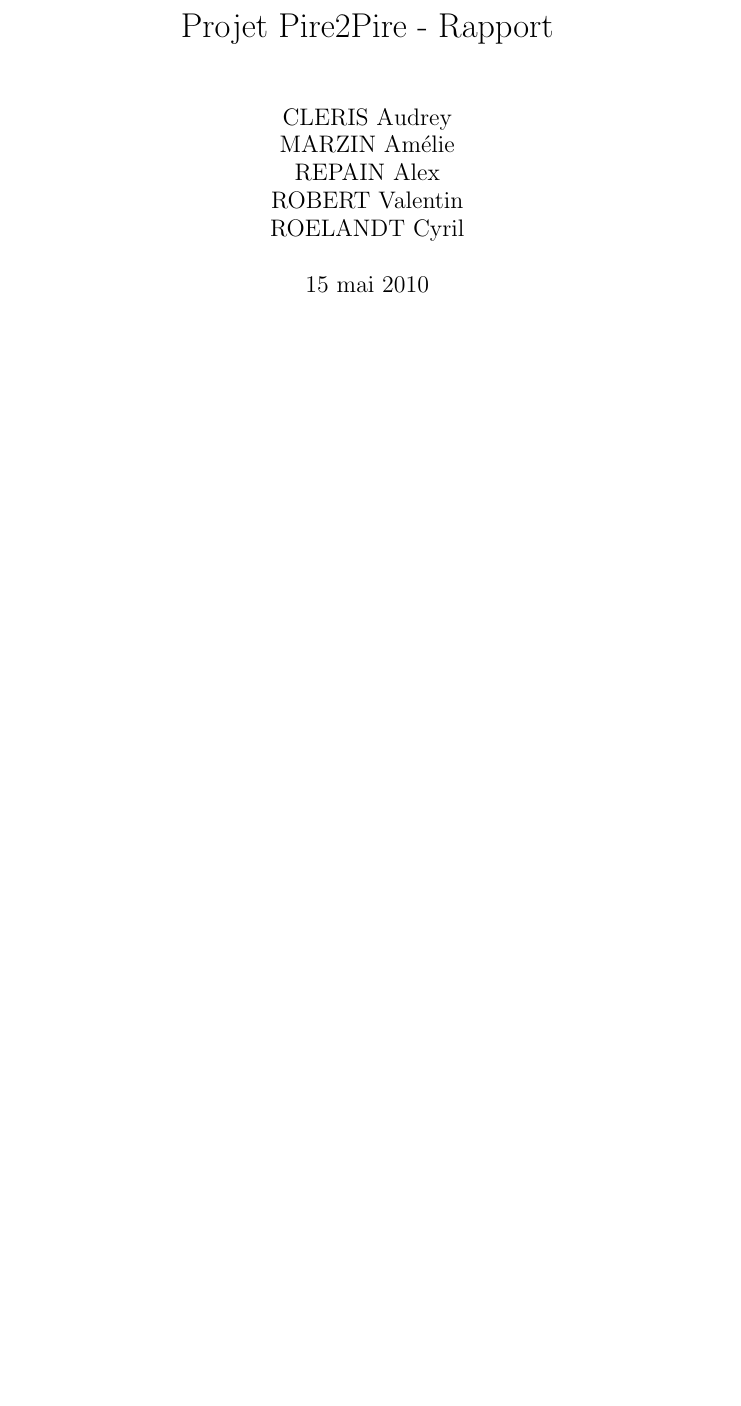
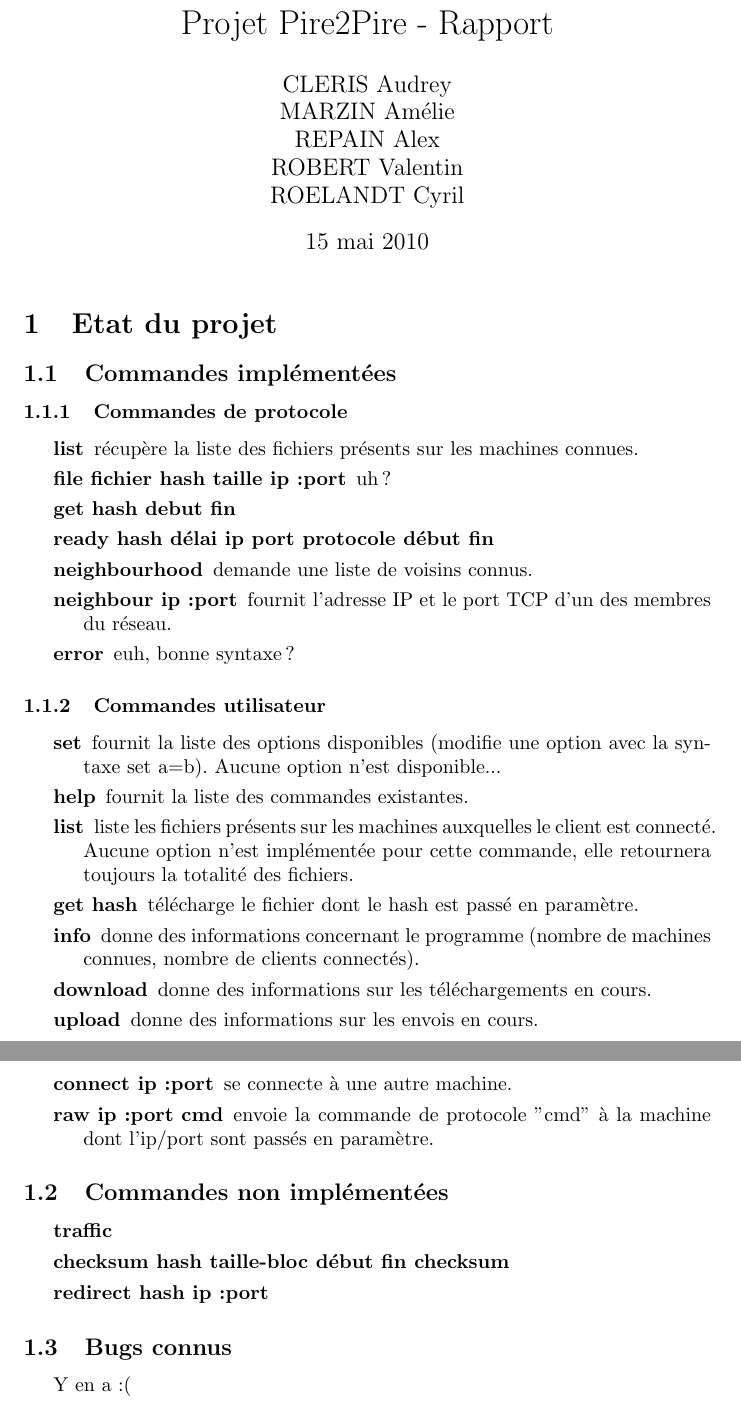
Before and after one commit to Steap/Pire2Pire, a LaTeX document (branches/pooled/report/report.tex, which reads branches/pooled/report/etat_projet.tex): part of the page before the commit and two parts of pages 1 and 2 of 2 after it, the two joined at a grey line, cut so that both start at the same text, the shorter picture padded with empty space. Compiled offline with pdfLaTeX.

Commit message:
Un peu plus de rapport ! (état du projet)
git-svn-id: svn+ssh://ssh.enseirb.fr/net/i1/roelandt/svn/RE203@220 2111ffa0-b7a5-6d94-f42d-9f82cb6d3ce2

```diff
--- /dev/null
+++ b/branches/pooled/report/etat_projet.tex
@@ -0,0 +1,51 @@
+\section{Etat du projet}
+
+%%%%%
+\subsection{Commandes implémentées}
+
+\subsubsection{Commandes de protocole}
+\begin{description}
+    \item[list] récupère la liste des fichiers présents sur les machines
+connues.
+    \item[file fichier hash taille ip:port] uh ?
+    \item[get hash debut fin]
+    \item[ready hash délai ip port protocole début fin]
+    \item[neighbourhood] demande une liste de voisins connus.
+    \item[neighbour ip:port] fournit l'adresse IP et le port TCP d'un des
+membres du réseau.
+    \item[error] euh, bonne syntaxe ?
+\end{description}
+
+
+
+\subsubsection{Commandes utilisateur}
+\begin{description}
+    \item[set] fournit la liste des options disponibles (modifie une option avec
+la syntaxe set a=b). Aucune option n'est disponible...
+    \item[help] fournit la liste des commandes existantes.
+    \item[list] liste les fichiers présents sur les machines auxquelles le
+client est connecté. Aucune option n'est implémentée pour cette commande, elle
+retournera toujours la totalité des fichiers.
+    \item[get hash] télécharge le fichier dont le hash est passé en paramètre.
+    \item[info] donne des informations concernant le programme (nombre de
+machines connues, nombre de clients connectés).
+    \item[download] donne des informations sur les téléchargements en cours.
+    \item[upload] donne des informations sur les envois en cours.
+    \item[connect ip:port] se connecte à une autre machine.
+    \item[raw ip:port cmd] envoie la commande de protocole "cmd" à la machine
+dont l'ip/port sont passés en paramètre.
+\end{description}
+
+
+
+%%%%%
+\subsection{Commandes non implémentées}
+\begin{description}
+    \item[traffic]
+    \item[checksum hash taille-bloc début fin checksum]
+    \item[redirect hash ip:port]
+
+\end{description}
+%%%%%
+\subsection{Bugs connus}
+Y en a :(
--- a/branches/pooled/report/report.tex
+++ b/branches/pooled/report/report.tex
@@ -1,4 +1,4 @@
-\documentclass{report}
+\documentclass{article}
 \usepackage[utf8]{inputenc}
 \usepackage[french]{babel}
 
@@ -17,4 +17,6 @@
 \begin{document}
 \maketitle
 
+\input{etat_projet}
+
 \end{document}
```
